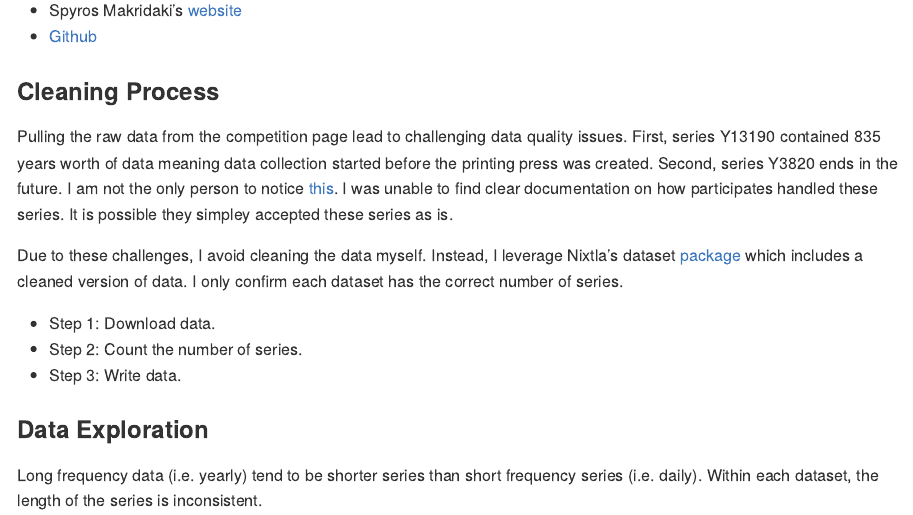
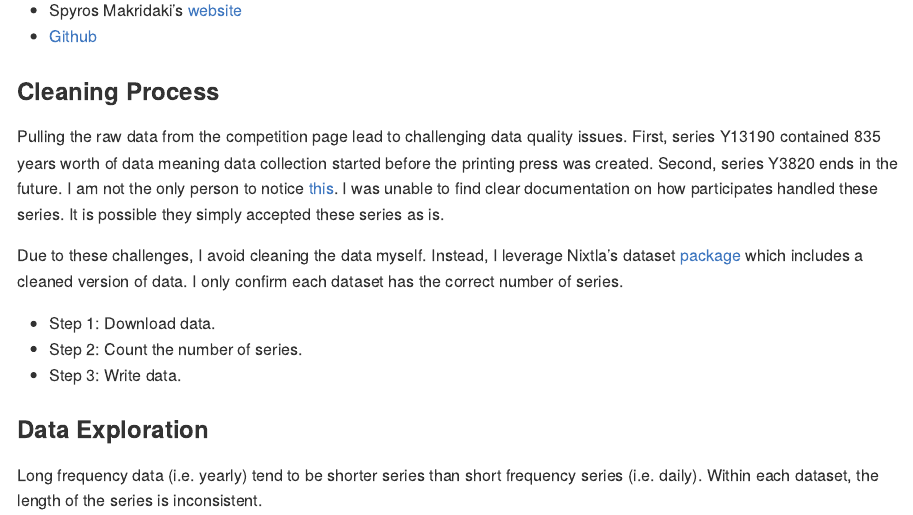
Before and after one commit to gmcmacran/time_series_M4, a Quarto document (README.qmd): the page in a window 1100 px wide, from 850 px down. The pictures show the output file README.md that the author committed with the source, drawn offline in the style of GitHub.

Commit message:
ms word spell check

```diff
--- a/README.qmd
+++ b/README.qmd
@@ -38,7 +38,7 @@ Data:
 -   [Github](https://github.com/Mcompetitions)
 
 ### Cleaning Process
-Pulling the raw data from the competition page lead to challenging data quality issues. First, series Y13190 contained 835 years worth of data meaning data collection started before the printing press was created. Second, series Y3820 ends in the future. I am not the only person to notice [this](https://openforecast.org/2020/03/01/m-competitions-from-m4-to-m5-reservations-and-expectations/). I was unable to find clear documentation on how participates handled these series. It is possible they simpley accepted these series as is.
+Pulling the raw data from the competition page lead to challenging data quality issues. First, series Y13190 contained 835 years worth of data meaning data collection started before the printing press was created. Second, series Y3820 ends in the future. I am not the only person to notice [this](https://openforecast.org/2020/03/01/m-competitions-from-m4-to-m5-reservations-and-expectations/). I was unable to find clear documentation on how participates handled these series. It is possible they simply accepted these series as is.
 
 Due to these challenges, I avoid cleaning the data myself. Instead, I leverage Nixtla's dataset [package](https://nixtlaverse.nixtla.io/datasetsforecast/index.html) which includes a cleaned version of data. I only confirm each dataset has the correct number of series.
 
```
Also changed, not shown: README.md.
